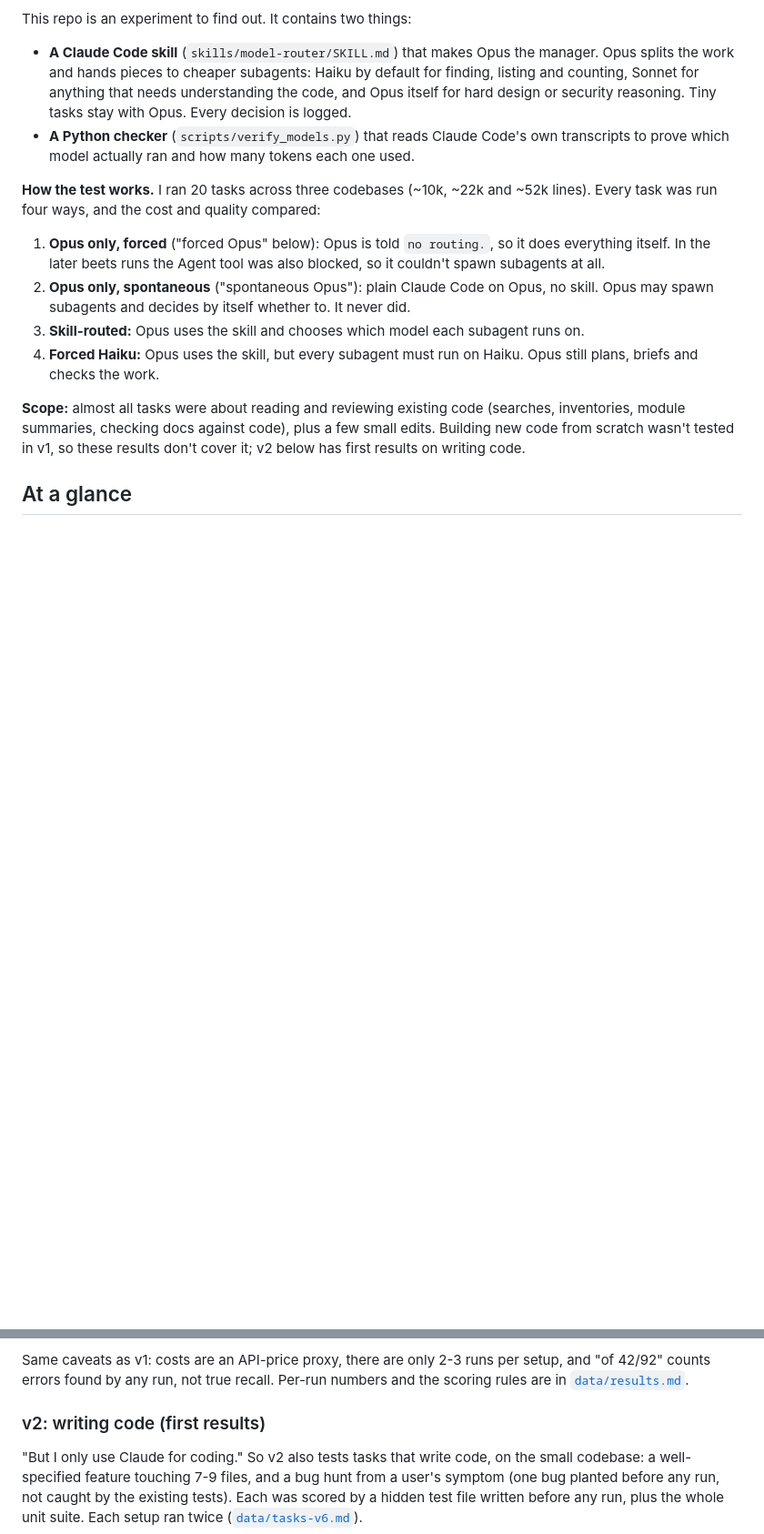
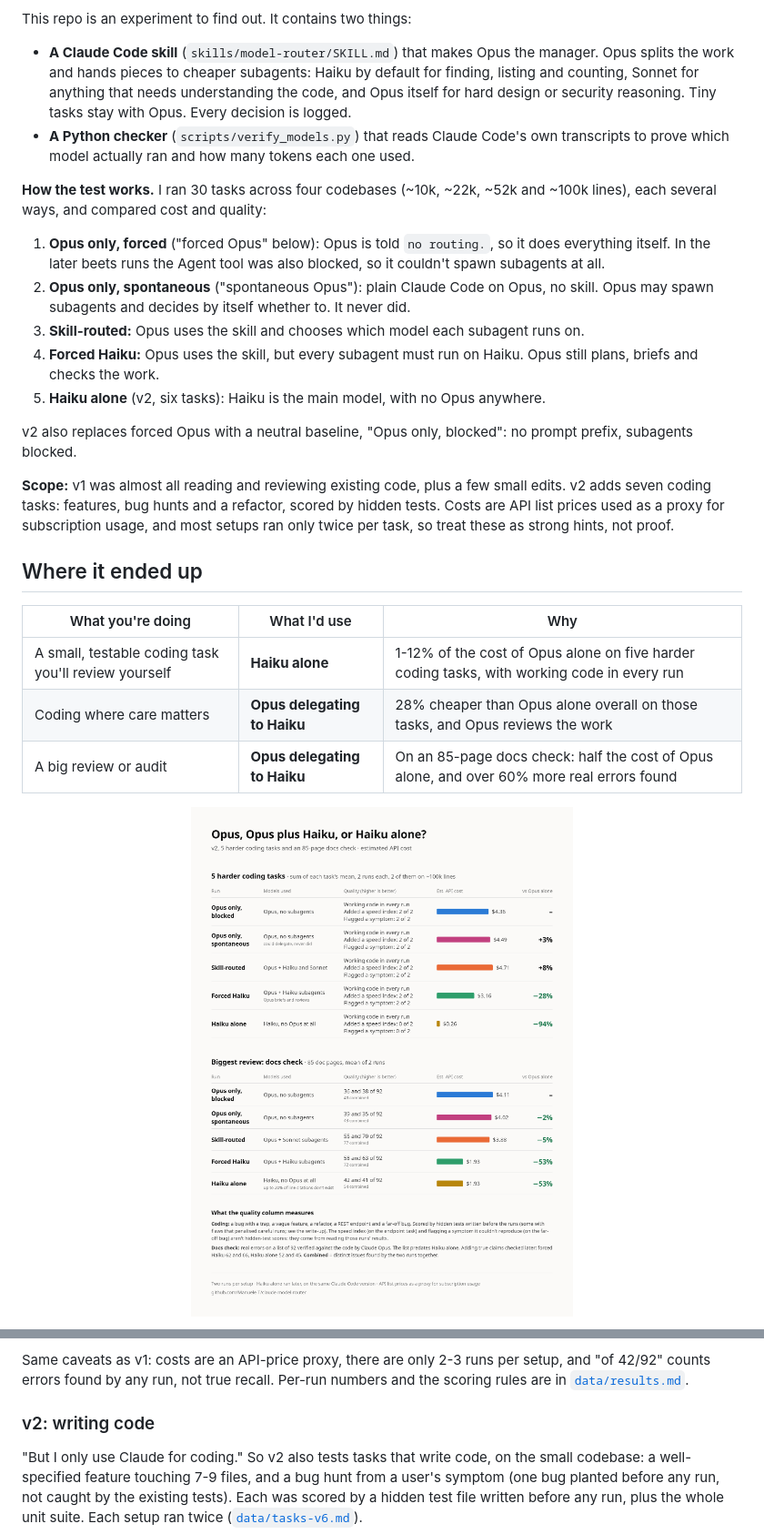
Before and after one commit to Manuele-T/claude-model-router, a Markdown page: README.md, 2 parts joined by grey strips. Shown at 91% size. Drawn GitHub-style; pictures changed too: charts/haiku-alone.png (added); blank space fills up the shorter version.

```diff
--- a/README.md
+++ b/README.md
@@ -7,13 +7,27 @@ This repo is an experiment to find out. It contains two things:
 - **A Claude Code skill** (`skills/model-router/SKILL.md`) that makes Opus the manager. Opus splits the work and hands pieces to cheaper subagents: Haiku by default for finding, listing and counting, Sonnet for anything that needs understanding the code, and Opus itself for hard design or security reasoning. Tiny tasks stay with Opus. Every decision is logged.
 - **A Python checker** (`scripts/verify_models.py`) that reads Claude Code's own transcripts to prove which model actually ran and how many tokens each one used.
 
-**How the test works.** I ran 20 tasks across three codebases (~10k, ~22k and ~52k lines). Every task was run four ways, and the cost and quality compared:
+**How the test works.** I ran 30 tasks across four codebases (~10k, ~22k, ~52k and ~100k lines), each several ways, and compared cost and quality:
 
 1. **Opus only, forced** ("forced Opus" below): Opus is told `no routing.`, so it does everything itself. In the later beets runs the Agent tool was also blocked, so it couldn't spawn subagents at all.
 2. **Opus only, spontaneous** ("spontaneous Opus"): plain Claude Code on Opus, no skill. Opus may spawn subagents and decides by itself whether to. It never did.
 3. **Skill-routed:** Opus uses the skill and chooses which model each subagent runs on.
 4. **Forced Haiku:** Opus uses the skill, but every subagent must run on Haiku. Opus still plans, briefs and checks the work.
+5. **Haiku alone** (v2, six tasks): Haiku is the main model, with no Opus anywhere.
 
-**Scope:** almost all tasks were about reading and reviewing existing code (searches, inventories, module summaries, checking docs against code), plus a few small edits. Building new code from scratch wasn't tested in v1, so these results don't cover it; v2 below has first results on writing code.
+v2 also replaces forced Opus with a neutral baseline, "Opus only, blocked": no prompt prefix, subagents blocked.
 
-## At a glance
+**Scope:** v1 was almost all reading and reviewing existing code, plus a few small edits. v2 adds seven coding tasks: features, bug hunts and a refactor, scored by hidden tests. Costs are API list prices used as a proxy for subscription usage, and most setups ran only twice per task, so treat these as strong hints, not proof.
+
+## Where it ended up
+
+| What you're doing | What I'd use | Why |
+| --- | --- | --- |
+| A small, testable coding task you'll review yourself | **Haiku alone** | 1-12% of the cost of Opus alone on five harder coding tasks, with working code in every run |
+| Coding where care matters | **Opus delegating to Haiku** | 28% cheaper than Opus alone overall on those tasks, and Opus reviews the work |
+| A big review or audit | **Opus delegating to Haiku** | On an 85-page docs check: half the cost of Opus alone, and over 60% more real errors found |
+
+<p align="center">
+  <img src="charts/haiku-alone.png" alt="Five harder coding tasks: Opus alone $4.36, spontaneous Opus $4.49, skill-routed $4.71, forced Haiku $3.16, Haiku alone $0.26, all with working code; Haiku alone added no speed index and didn't flag a symptom it couldn't reproduce. Docs check: Opus alone $4.11 finding 36 and 38 of 92 real errors, spontaneous Opus $4.02 finding 39 and 35, skill-routed $3.88 finding 55 and 70, forced Haiku $1.93 finding 58 and 63, Haiku alone $1.93 finding 42 and 41" width="800">
+</p>
+
@@ -73,7 +97,7 @@ Each setup ran twice (three times where results were far apart), with the same v
 
 Same caveats as v1: costs are an API-price proxy, there are only 2-3 runs per setup, and "of 42/92" counts errors found by any run, not true recall. Per-run numbers and the scoring rules are in [`data/results.md`](data/results.md).
 
-### v2: writing code (first results)
+### v2: writing code
 
 "But I only use Claude for coding." So v2 also tests tasks that write code, on the small codebase: a well-specified feature touching 7-9 files, and a bug hunt from a user's symptom (one bug planted before any run, not caught by the existing tests). Each was scored by a hidden test file written before any run, plus the whole unit suite. Each setup ran twice ([`data/tasks-v6.md`](data/tasks-v6.md)).
 
```
Also changed, not shown: other parts of README.md (+19 -6 lines), CLAUDE.md (+2 -2 lines), charts/larger-codebase.png, charts/largest-codebase.png, charts/smaller-codebase.png, 2 other files.
